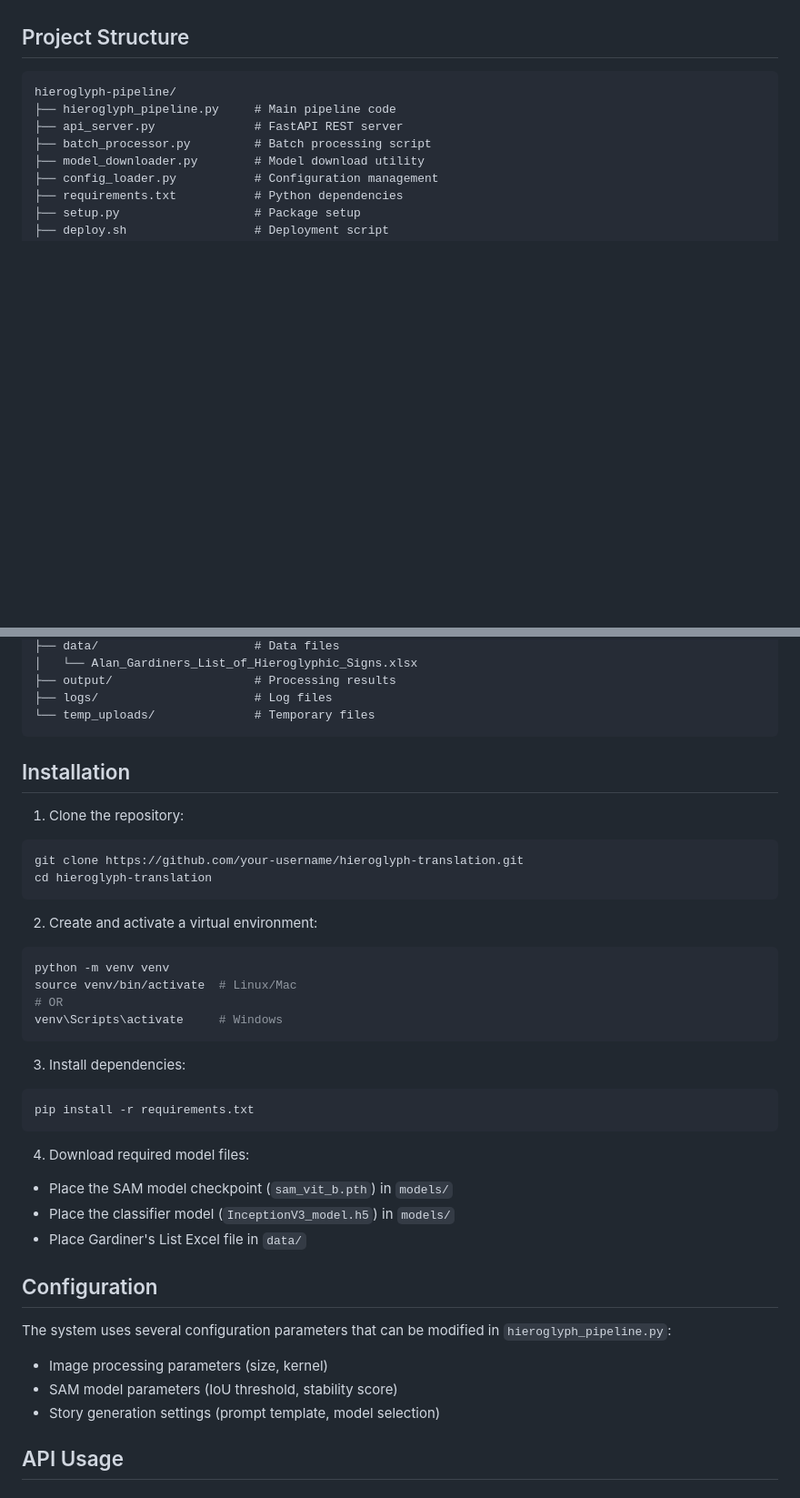
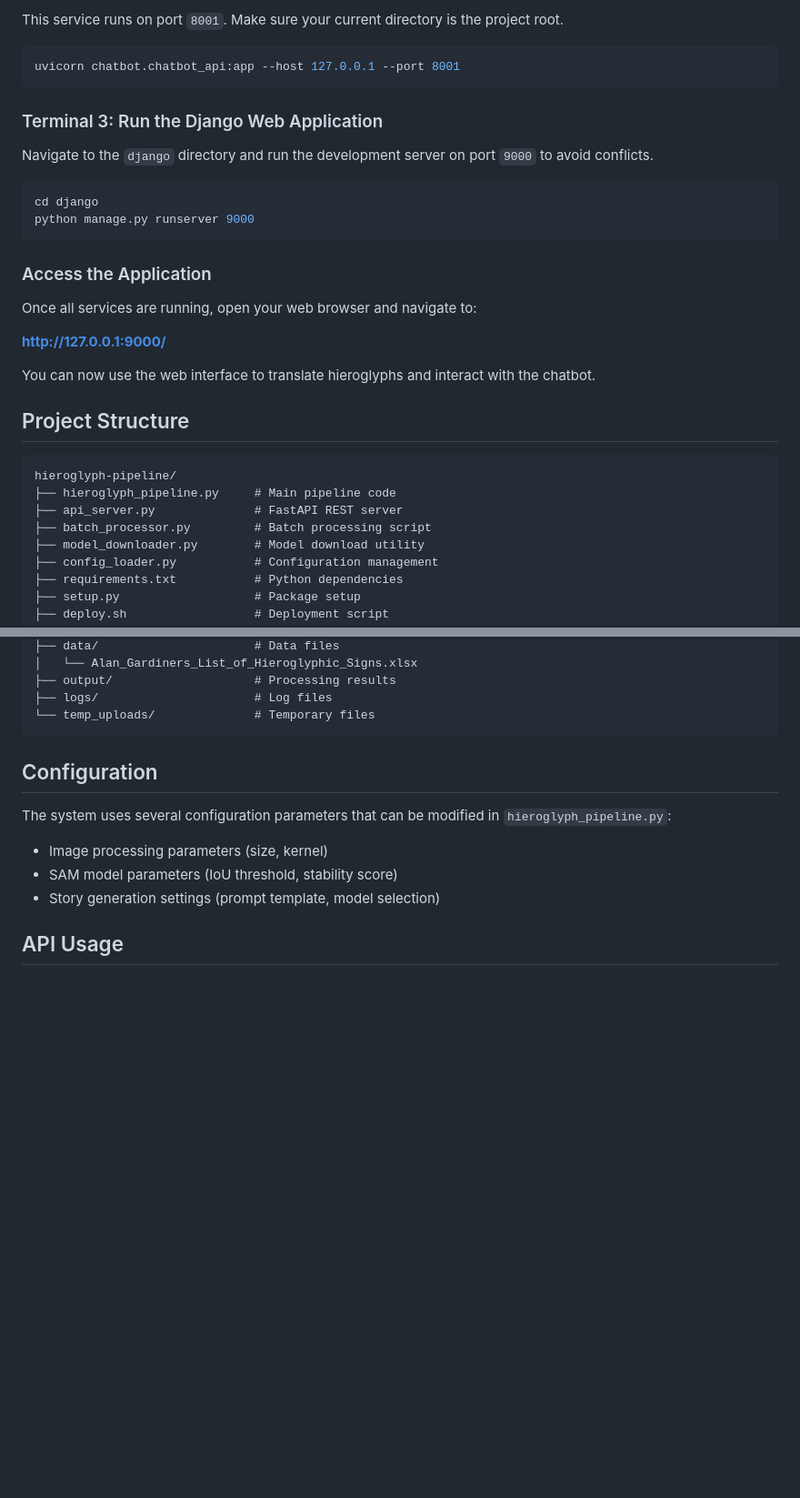
Before and after one commit to heshamebaid/Hieroglyph_Translation, a Markdown page: README.md, 2 parts joined by grey strips. Shown: that part at 91% size. Drawn GitHub-style; blank space fills up the shorter version.

````diff
--- a/README.md
+++ b/README.md
@@ -19,3 +81,25 @@ An advanced API service that translates ancient Egyptian hieroglyphs into meanin
+This service runs on port `8001`. Make sure your current directory is the project root.
+
+```bash
+uvicorn chatbot.chatbot_api:app --host 127.0.0.1 --port 8001
+```
+
+### Terminal 3: Run the Django Web Application
+
+Navigate to the `django` directory and run the development server on port `9000` to avoid conflicts.
+
+```bash
+cd django
+python manage.py runserver 9000
+```
+
+### Access the Application
+
+Once all services are running, open your web browser and navigate to:
+
+**http://127.0.0.1:9000/**
+
+You can now use the web interface to translate hieroglyphs and interact with the chatbot.
 
 ## Project Structure
 
@@ -47,32 +131,6 @@ hieroglyph-pipeline/
 ├── logs/                      # Log files
 └── temp_uploads/              # Temporary files
 ```
-
-## Installation
-
-1. Clone the repository:
-```bash
-git clone https://github.com/your-username/hieroglyph-translation.git
-cd hieroglyph-translation
-```
-
-2. Create and activate a virtual environment:
-```bash
-python -m venv venv
-source venv/bin/activate  # Linux/Mac
-# OR
-venv\Scripts\activate     # Windows
-```
-
-3. Install dependencies:
-```bash
-pip install -r requirements.txt
-```
-
-4. Download required model files:
-- Place the SAM model checkpoint (`sam_vit_b.pth`) in `models/`
-- Place the classifier model (`InceptionV3_model.h5`) in `models/`
-- Place Gardiner's List Excel file in `data/`
 
 ## Configuration
 
````
Also changed, not shown: other parts of README.md (+74 -12 lines).
